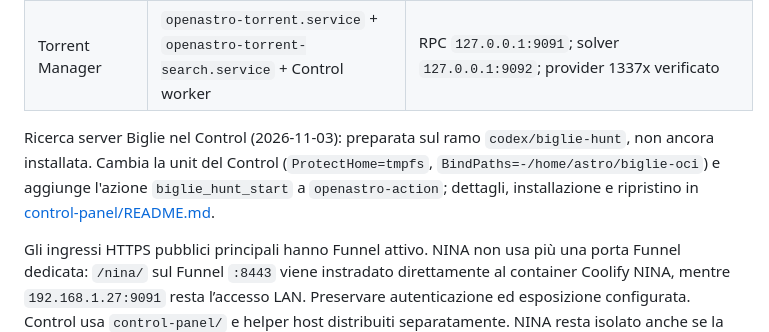
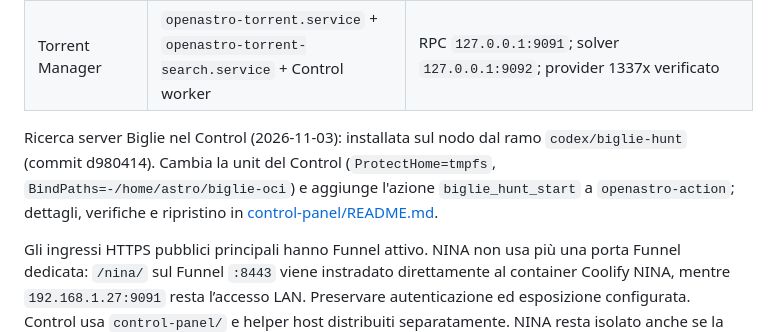
Before and after one commit to astropuzzo/LiveVault-Test, a Markdown page: AI-HANDOFF.md, the part around the change. Drawn GitHub-style.

```diff
--- a/AI-HANDOFF.md
+++ b/AI-HANDOFF.md
@@ -343,9 +343,9 @@ d'installazione precedente; esistenza non verificata.
 | Media LAN | smbd, nmbd, minidlna, wsdd2 | SMB OPENASTRO/Media; DLNA OpenAstro Media |
 | Torrent Manager | `openastro-torrent.service` + `openastro-torrent-search.service` + Control worker | RPC `127.0.0.1:9091`; solver `127.0.0.1:9092`; provider 1337x verificato |
 
-Ricerca server Biglie nel Control (2026-11-03): preparata sul ramo `codex/biglie-hunt`, non ancora
-installata. Cambia la unit del Control (`ProtectHome=tmpfs`, `BindPaths=-/home/astro/biglie-oci`)
-e aggiunge l'azione `biglie_hunt_start` a `openastro-action`; dettagli, installazione e ripristino
+Ricerca server Biglie nel Control (2026-11-03): installata sul nodo dal ramo `codex/biglie-hunt`
+(commit d980414). Cambia la unit del Control (`ProtectHome=tmpfs`, `BindPaths=-/home/astro/biglie-oci`)
+e aggiunge l'azione `biglie_hunt_start` a `openastro-action`; dettagli, verifiche e ripristino
 in [control-panel/README.md](control-panel/README.md#ricerca-server-biglie-2026-11-03).
 
 Gli ingressi HTTPS pubblici principali hanno Funnel attivo. NINA non usa più una
```
Also changed, not shown: HOSTING.md (+1 -1 lines), control-panel/README.md (+14 -10 lines).
